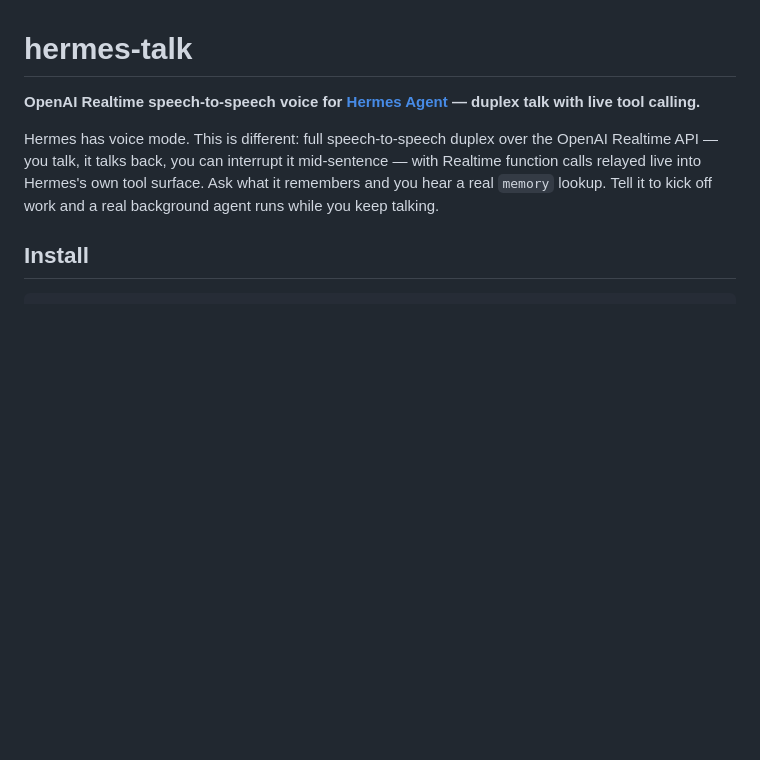
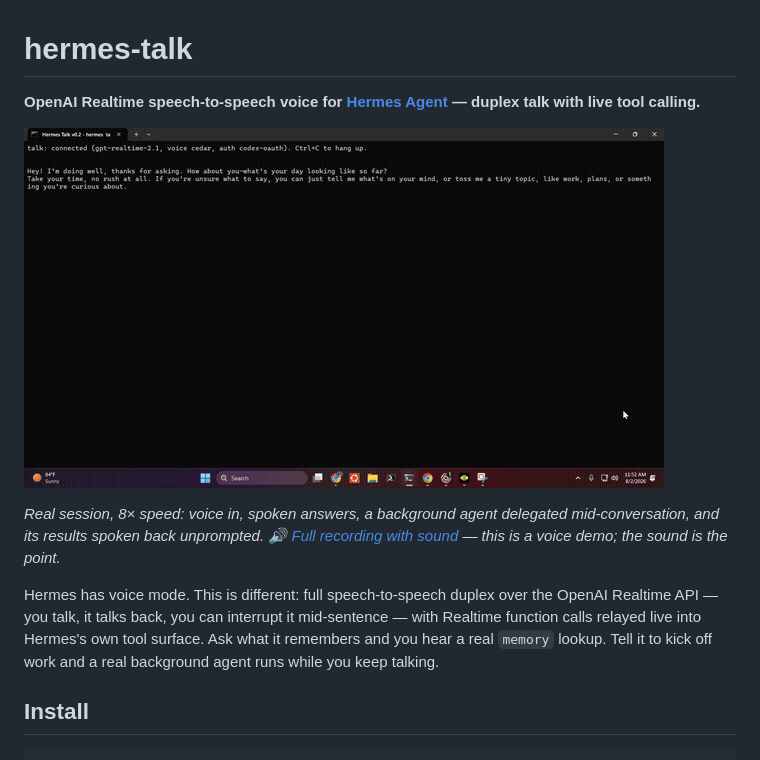
Before and after one commit to TheSmokeDev/hermes-talk, a Markdown page: README.md, the part around the change. Rendered like a GitHub page; pictures changed too: docs/demo.gif (added); blank space fills up the shorter version.

Commit message:
docs: autoplaying demo GIF atop the README
Real session at 8x — the terminal captions carry the conversation
silently; the release page has the full recording with sound.

```diff
--- a/README.md
+++ b/README.md
@@ -1,6 +1,10 @@
 # hermes-talk
 
 **OpenAI Realtime speech-to-speech voice for [Hermes Agent](https://github.com/NousResearch/hermes-agent) — duplex talk with live tool calling.**
+
+![hermes-talk demo — a live voice session delegating real background work (8× speed)](docs/demo.gif)
+
+*Real session, 8× speed: voice in, spoken answers, a background agent delegated mid-conversation, and its results spoken back unprompted. 🔊 [Full recording with sound](https://github.com/TheSmokeDev/hermes-talk/releases/tag/v0.2.0) — this is a voice demo; the sound is the point.*
 
 Hermes has voice mode. This is different: full speech-to-speech duplex over the
 OpenAI Realtime API — you talk, it talks back, you can interrupt it
```
